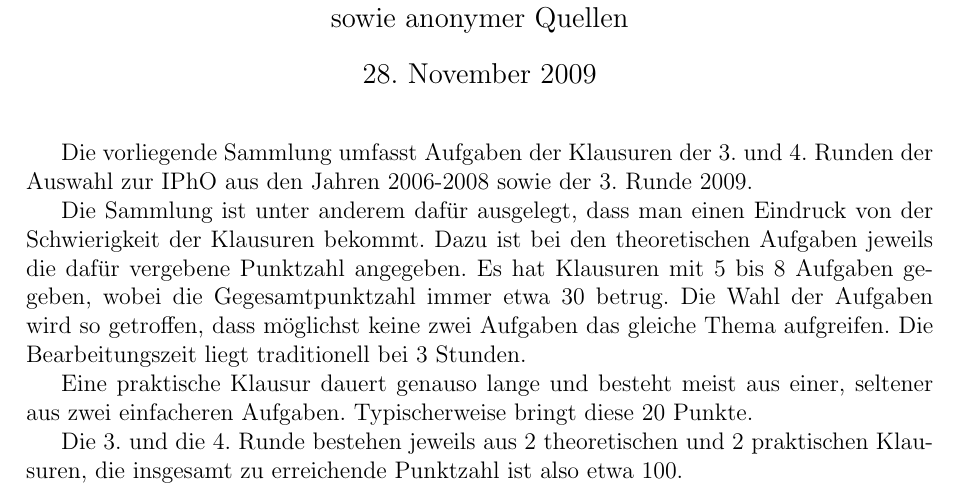
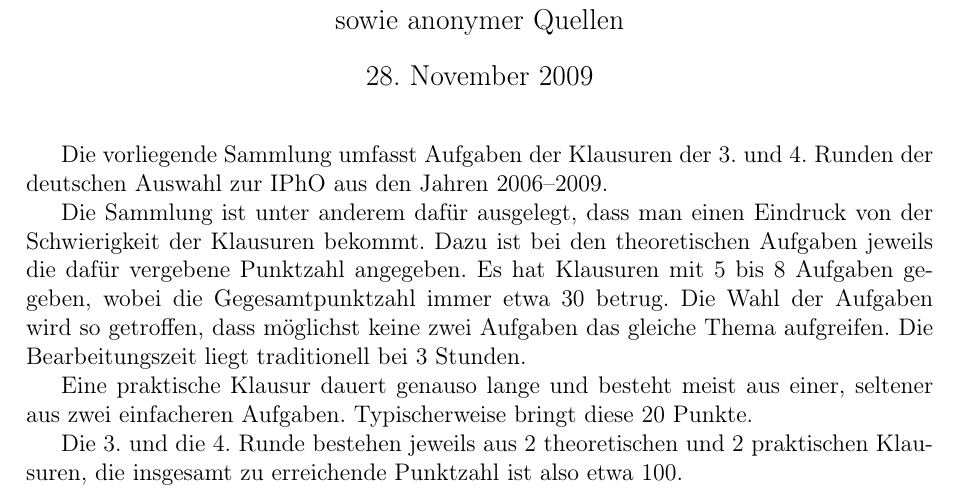
Before and after one commit to pzorin/ipho-aufgabensammlung, a LaTeX document (ipho_aufgaben.tex): part of page 1 of 59, cut so that both start at the same text. Compiled offline with pdfLaTeX.

Commit message:
T1-fonts, Jahreszahl in der Einleitung

```diff
--- a/ipho_aufgaben.tex
+++ b/ipho_aufgaben.tex
@@ -45,7 +45,7 @@ sowie anonymer Quellen}
 \maketitle
 
 %\frontmatter
-Die vorliegende Sammlung umfasst Aufgaben der Klausuren der 3. und 4. Runden der Auswahl zur IPhO aus den Jahren 2006-2008 sowie der 3. Runde 2009.
+Die vorliegende Sammlung umfasst Aufgaben der Klausuren der 3. und 4. Runden der deutschen Auswahl zur IPhO aus den Jahren 2006--2009.
 
 Die Sammlung ist unter anderem dafür ausgelegt, dass man einen Eindruck von der Schwierigkeit der Klausuren bekommt. Dazu ist bei den theoretischen Aufgaben jeweils die dafür vergebene Punktzahl angegeben. Es hat Klausuren mit 5 bis 8 Aufgaben gegeben, wobei die Gegesamtpunktzahl immer etwa 30 betrug. Die Wahl der Aufgaben wird so getroffen, dass möglichst keine zwei Aufgaben das gleiche Thema aufgreifen. Die Bearbeitungszeit liegt traditionell bei 3 Stunden.
 
```
Also changed, not shown: standardmacros.tex (+1 -0 lines), 1 other file.
